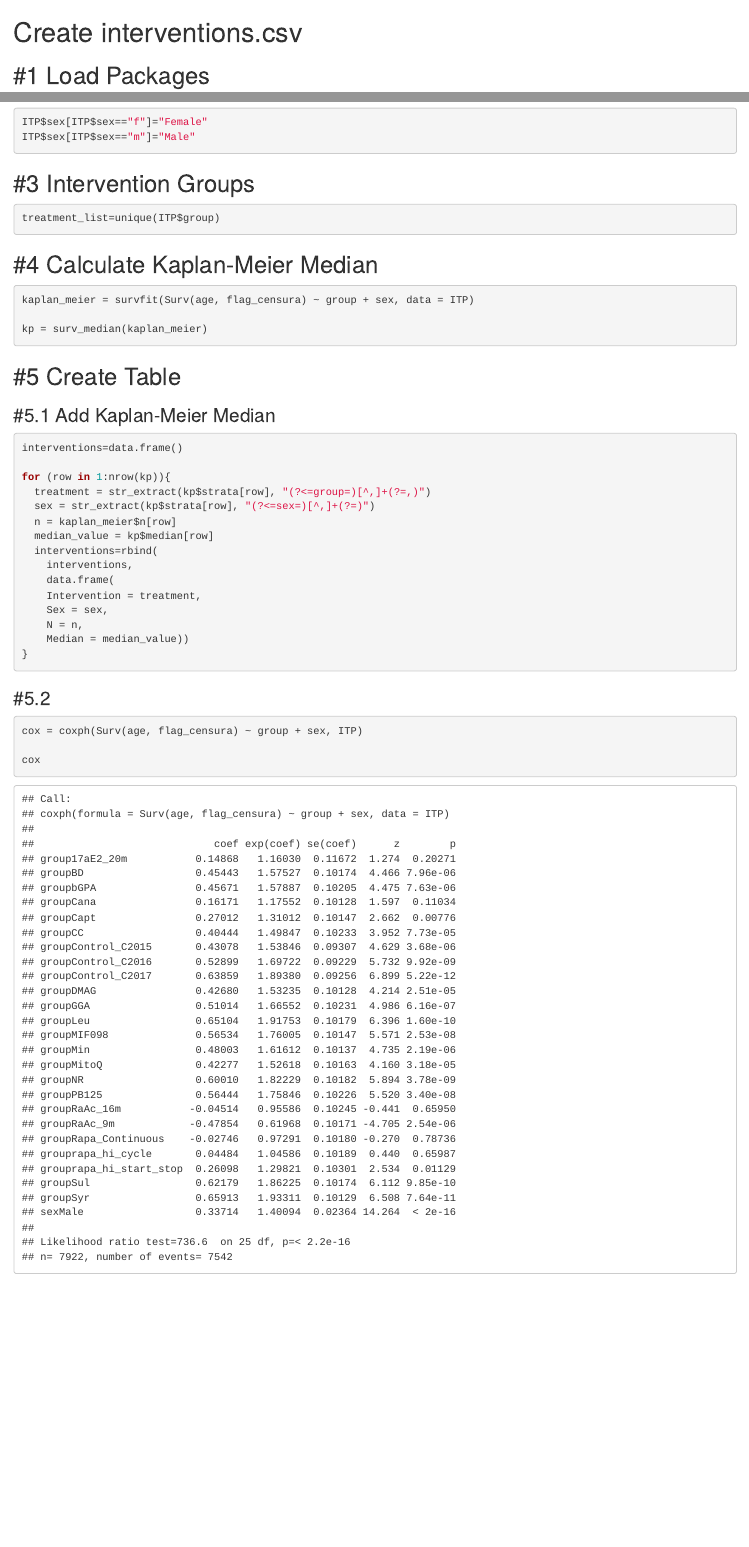
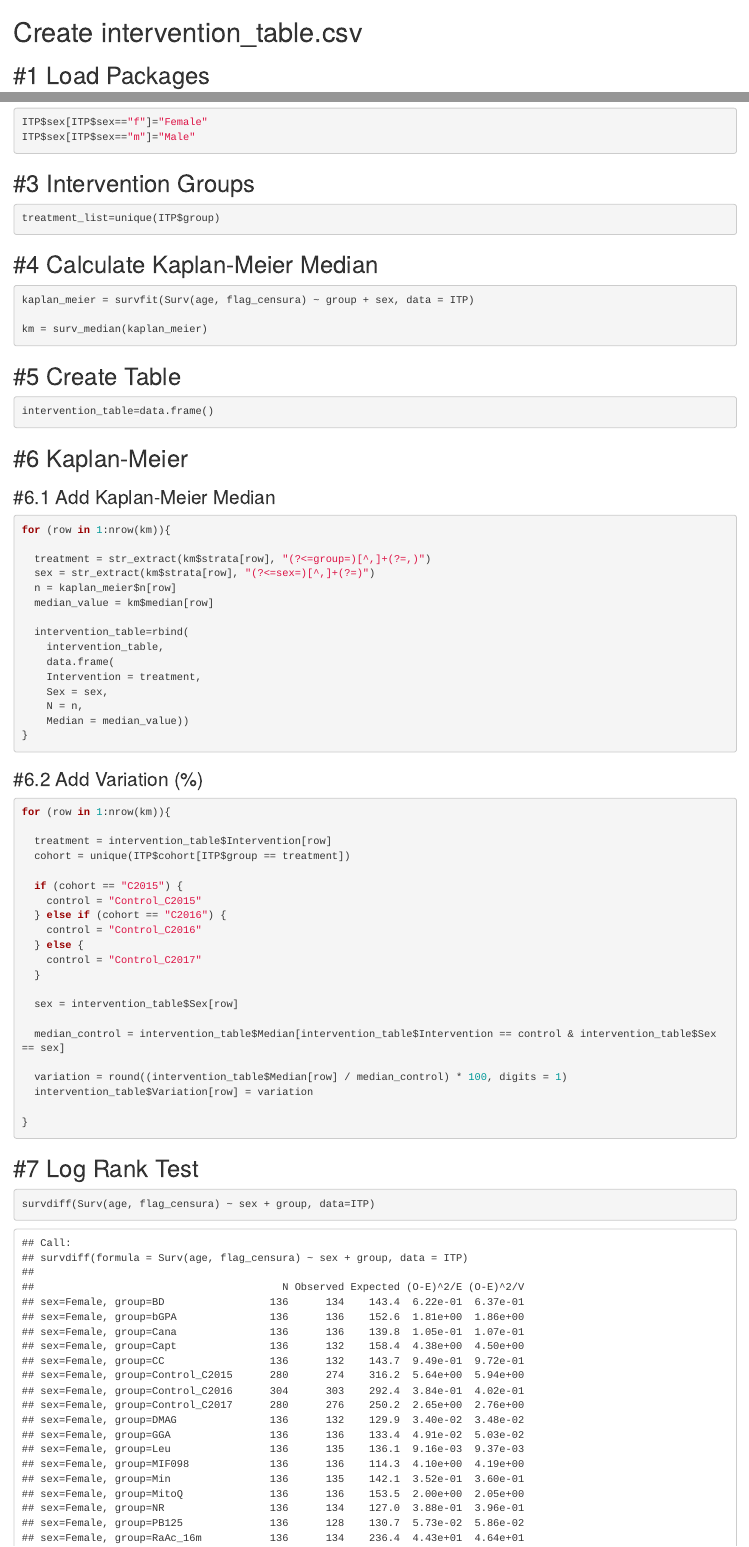
Before and after one commit to jorgeMFS/msc-joao-alves, an R Markdown document (experiments/interventions/interventions.Rmd): the page in a window 1100 px wide, from its top, and a second part further down, joined at a grey line. Rendered offline with R 4.5, knitr and Pandoc, with nearby package versions.

Commit message:
Script interventions incompleto, agora com função do Kaplan-Meier implementada

````diff
--- a/experiments/interventions/interventions.Rmd
+++ b/experiments/interventions/interventions.Rmd
@@ -1,4 +1,4 @@
-# Create interventions.csv
+# Create intervention_table.csv
 
 ## #1 Load Packages
 
@@ -31,23 +31,29 @@ treatment_list=unique(ITP$group)
 ```{r}
 kaplan_meier = survfit(Surv(age, flag_censura) ~ group + sex, data = ITP)
 
-kp = surv_median(kaplan_meier)
+km = surv_median(kaplan_meier)
 ```
 
 ## #5 Create Table
 
-### #5.1 Add Kaplan-Meier Median
+```{r}
+intervention_table=data.frame()
+```
+
+## #6 Kaplan-Meier
+
+### #6.1 Add Kaplan-Meier Median
 
 ```{r}
-interventions=data.frame()
+for (row in 1:nrow(km)){
 
-for (row in 1:nrow(kp)){
-  treatment = str_extract(kp$strata[row], "(?<=group=)[^,]+(?=,)")
-  sex = str_extract(kp$strata[row], "(?<=sex=)[^,]+(?=)")
+  treatment = str_extract(km$strata[row], "(?<=group=)[^,]+(?=,)")
+  sex = str_extract(km$strata[row], "(?<=sex=)[^,]+(?=)")
   n = kaplan_meier$n[row]
-  median_value = kp$median[row]
-  interventions=rbind(
-    interventions,
+  median_value = km$median[row]
+
+  intervention_table=rbind(
+    intervention_table,
     data.frame(
     Intervention = treatment,
     Sex = sex,
@@ -56,7 +62,33 @@ for (row in 1:nrow(kp)){
 }
 ```
 
-### #5.2
+### #6.2 Add Variation (%)
 
 ```{r}
-cox = coxph(Surv(age, flag_censura) ~ group + sex, ITP)
+for (row in 1:nrow(km)){
+
+  treatment = intervention_table$Intervention[row]
+  cohort = unique(ITP$cohort[ITP$group == treatment])
+
+  if (cohort == "C2015") {
+    control = "Control_C2015"
+  } else if (cohort == "C2016") {
+    control = "Control_C2016"
+  } else {
+    control = "Control_C2017"
+  }
+
+  sex = intervention_table$Sex[row]
+
+  median_control = intervention_table$Median[intervention_table$Intervention == control & intervention_table$Sex == sex]
+
+  variation = round((intervention_table$Median[row] / median_control) * 100, digits = 1)
+  intervention_table$Variation[row] = variation
+
+}
+```
+
+## #7 Log Rank Test
+
+```{r}
+survdiff(Surv(age, flag_censura) ~ sex + group, data=ITP)
````
Also changed, not shown: experiments/interventions/interventions.Rmd (29 more changed lines).
